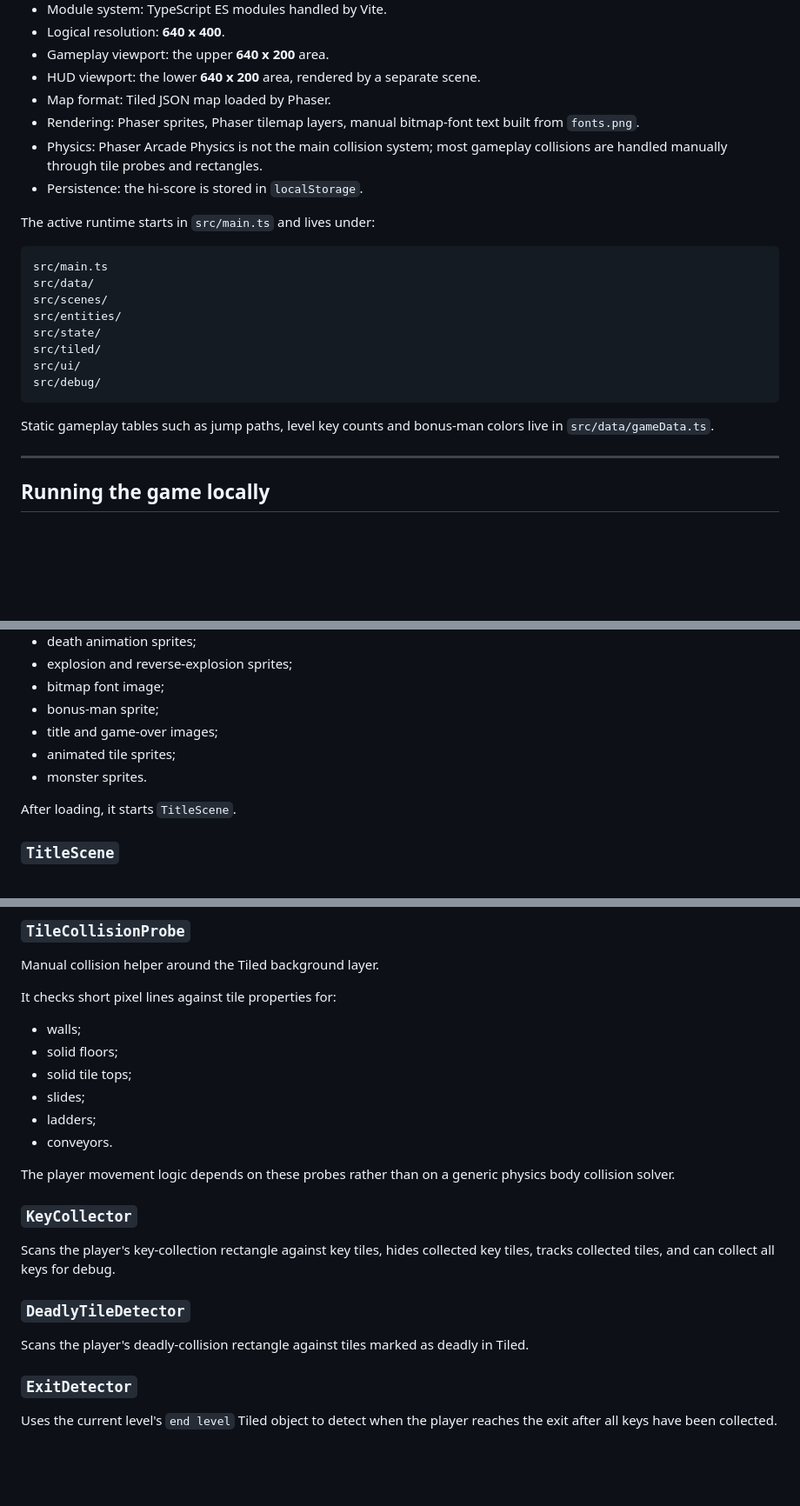
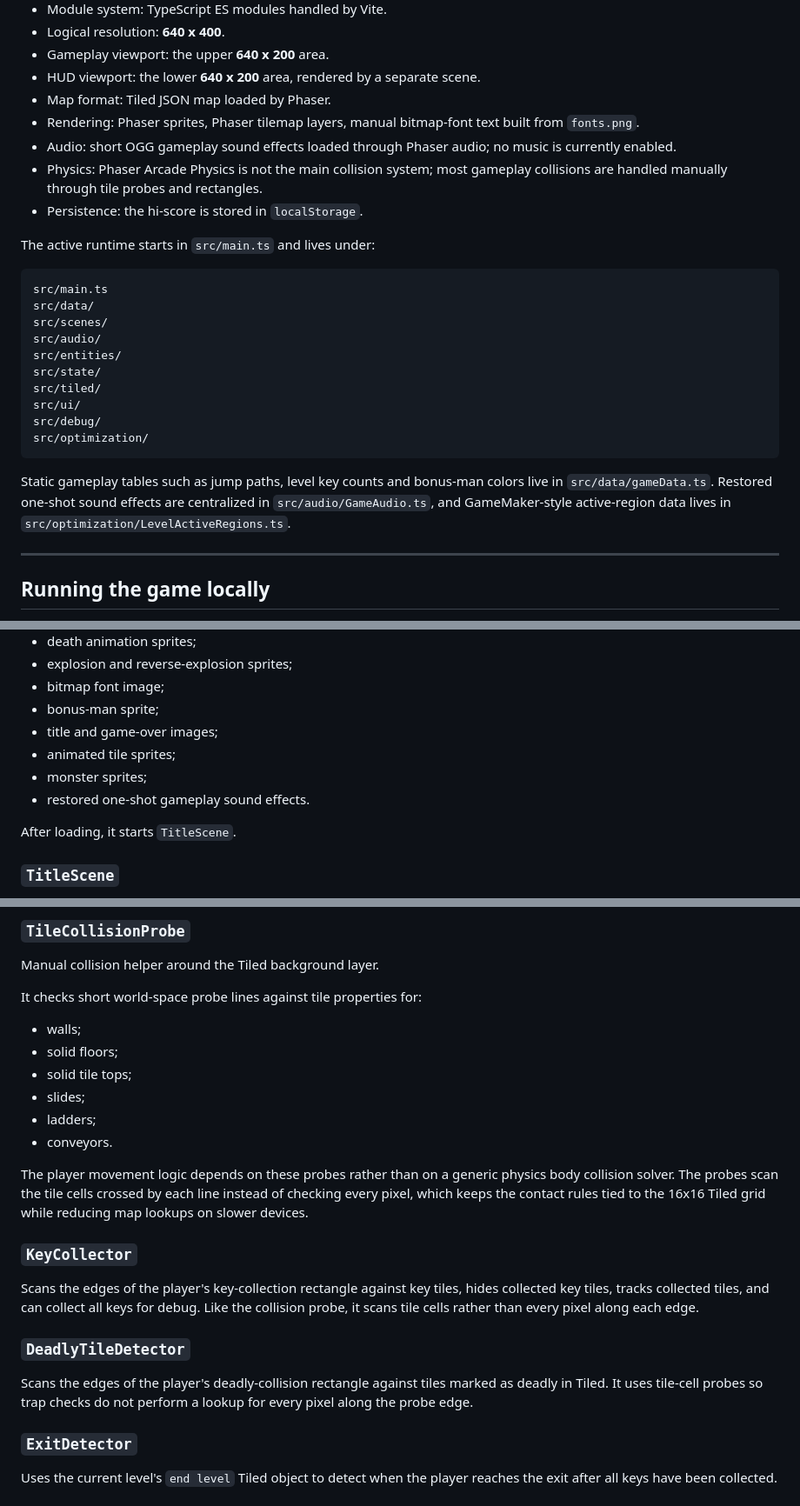
Before and after one commit to egofree71/son-of-blagger-with-javascript, a Markdown page: doc/current_implementation.md, 3 parts joined by grey strips. Shown at 87% size. Rendered like a GitHub page; blank space fills up the shorter version.

````diff
--- a/doc/current_implementation.md
+++ b/doc/current_implementation.md
@@ -30,6 +30,7 @@ The engineering goal is to preserve the original gameplay behaviour while using
 - HUD viewport: the lower **640 x 200** area, rendered by a separate scene.
 - Map format: Tiled JSON map loaded by Phaser.
 - Rendering: Phaser sprites, Phaser tilemap layers, manual bitmap-font text built from `fonts.png`.
+- Audio: short OGG gameplay sound effects loaded through Phaser audio; no music is currently enabled.
 - Physics: Phaser Arcade Physics is not the main collision system; most gameplay collisions are handled manually through tile probes and rectangles.
 - Persistence: the hi-score is stored in `localStorage`.
 
@@ -39,14 +40,16 @@ The active runtime starts in `src/main.ts` and lives under:
 src/main.ts
 src/data/
 src/scenes/
+src/audio/
 src/entities/
 src/state/
 src/tiled/
 src/ui/
 src/debug/
+src/optimization/
 ```
 
-Static gameplay tables such as jump paths, level key counts and bonus-man colors live in `src/data/gameData.ts`.
+Static gameplay tables such as jump paths, level key counts and bonus-man colors live in `src/data/gameData.ts`. Restored one-shot sound effects are centralized in `src/audio/GameAudio.ts`, and GameMaker-style active-region data lives in `src/optimization/LevelActiveRegions.ts`.
 
 ---
 
@@ -229,7 +237,8 @@ Loads all Phaser 4 assets needed by the current implementation:
 - bonus-man sprite;
 - title and game-over images;
 - animated tile sprites;
-- monster sprites.
+- monster sprites;
+- restored one-shot gameplay sound effects.
 
 After loading, it starts `TitleScene`.
 
@@ -456,7 +466,7 @@ The jump trajectory is data-driven and comes from `Data.jumpPath` in `src/data/g
 
 Manual collision helper around the Tiled background layer.
 
-It checks short pixel lines against tile properties for:
+It checks short world-space probe lines against tile properties for:
 
 - walls;
 - solid floors;
@@ -465,15 +475,15 @@ It checks short pixel lines against tile properties for:
 - ladders;
 - conveyors.
 
-The player movement logic depends on these probes rather than on a generic physics body collision solver.
+The player movement logic depends on these probes rather than on a generic physics body collision solver. The probes scan the tile cells crossed by each line instead of checking every pixel, which keeps the contact rules tied to the 16x16 Tiled grid while reducing map lookups on slower devices.
 
 ### `KeyCollector`
 
-Scans the player's key-collection rectangle against key tiles, hides collected key tiles, tracks collected tiles, and can collect all keys for debug.
+Scans the edges of the player's key-collection rectangle against key tiles, hides collected key tiles, tracks collected tiles, and can collect all keys for debug. Like the collision probe, it scans tile cells rather than every pixel along each edge.
 
 ### `DeadlyTileDetector`
 
-Scans the player's deadly-collision rectangle against tiles marked as deadly in Tiled.
+Scans the edges of the player's deadly-collision rectangle against tiles marked as deadly in Tiled. It uses tile-cell probes so trap checks do not perform a lookup for every pixel along the probe edge.
 
 ### `ExitDetector`
 
````
Also changed, not shown: other parts of doc/current_implementation.md (+68 -8 lines).
